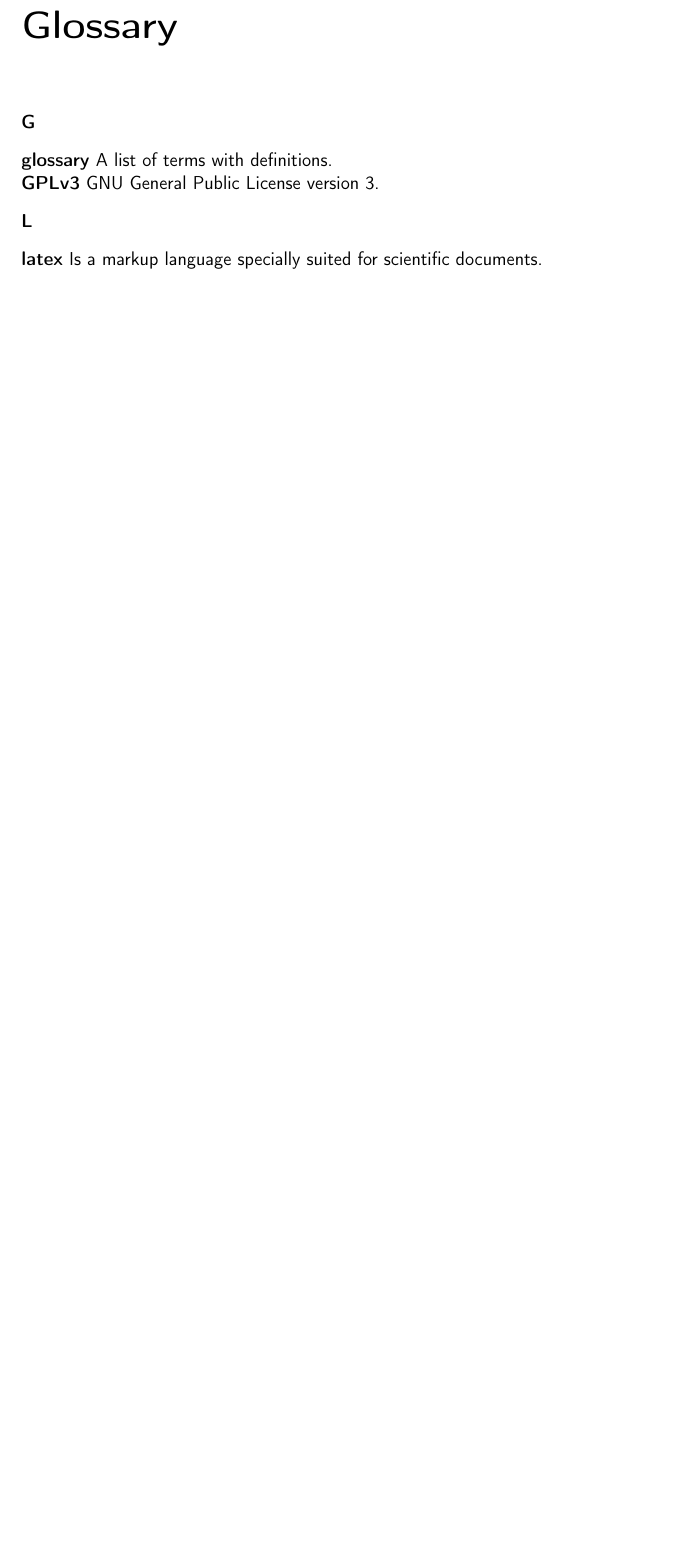
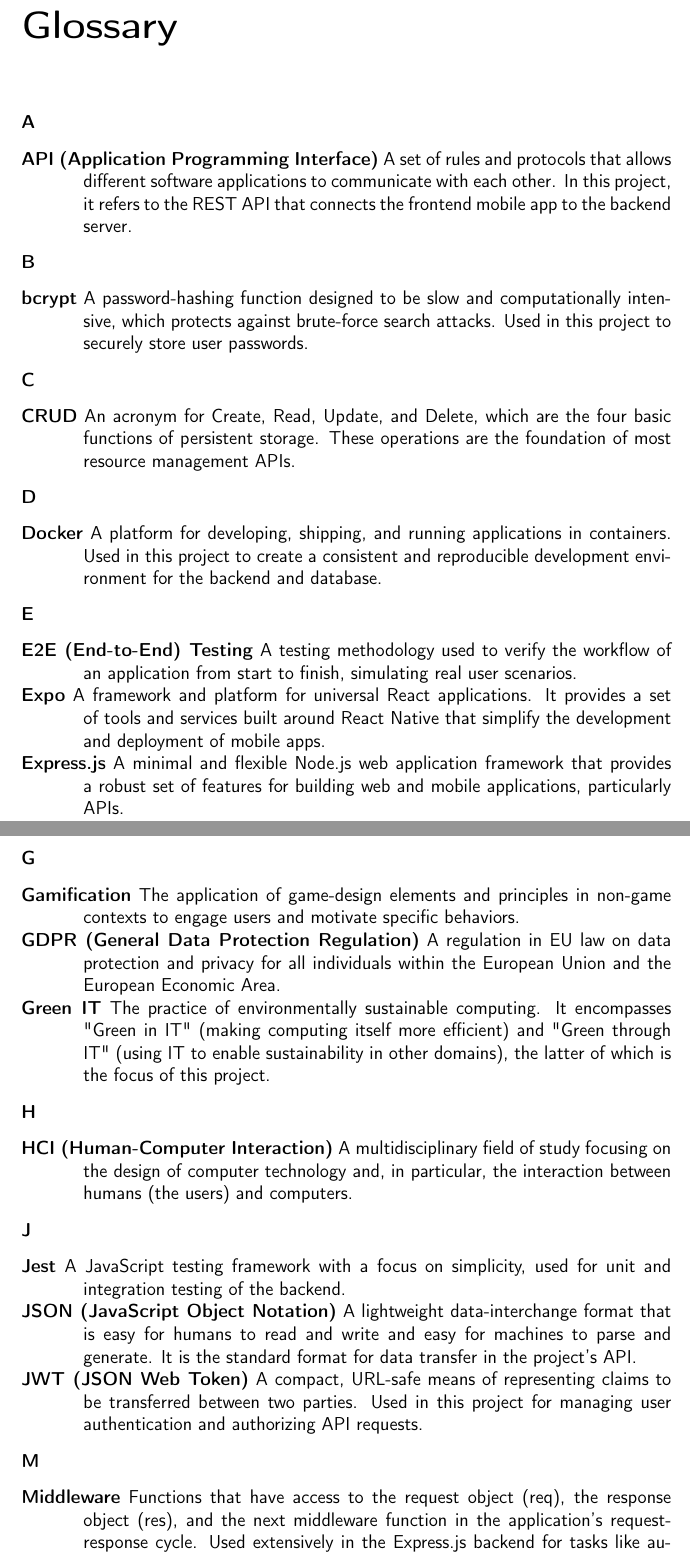
Before and after one commit to jseg380/Trabajo-Fin-Grado, a LaTeX thesis (report/thesis.tex, which reads report/prefaces/glossary.tex): part of page 17 of 33 before the commit and two parts of pages 17 and 18 of 35 after it, the two joined at a grey line, cut so that both start at the same text, the shorter picture padded with empty space. Compiled offline with pdfLaTeX.

Commit message:
feat: update glossary

```diff
--- a/report/prefaces/glossary.tex
+++ b/report/prefaces/glossary.tex
@@ -1,18 +1,71 @@
 \makeglossaries
 
 
-\newglossaryentry{latex}
-{
-    name=latex,
-    description={Is a markup language specially suited for scientific documents}
+\newglossaryentry{API}{
+    name=API (Application Programming Interface),
+    description={A set of rules and protocols that allows different software applications to communicate with each other. In this project, it refers to the REST API that connects the frontend mobile app to the backend server}
 }
 
-\newglossaryentry{glossary}{
-    name=glossary,
-    description={A list of terms with definitions}
+\newglossaryentry{CRUD}{
+    name=CRUD,
+    description={An acronym for Create, Read, Update, and Delete, which are the four basic functions of persistent storage. These operations are the foundation of most resource management APIs}
 }
 
-\newglossaryentry{gplv3}{
-    name=GPLv3,
-    description={GNU General Public License version 3}
+\newglossaryentry{Docker}{
+    name=Docker,
+    description={A platform for developing, shipping, and running applications in containers. Used in this project to create a consistent and reproducible development environment for the backend and database}
 }
+
+\newglossaryentry{E2E}{
+    name=E2E (End-to-End) Testing,
+    description={A testing methodology used to verify the workflow of an application from start to finish, simulating real user scenarios}
+}
+
+\newglossaryentry{Expo}{
+    name=Expo,
+    description={A framework and platform for universal React applications. It provides a set of tools and services built around React Native that simplify the development and deployment of mobile apps}
+}
+
+\newglossaryentry{Expressjs}{
+    name=Express.js,
+    description={A minimal and flexible Node.js web application framework that provides a robust set of features for building web and mobile applications, particularly APIs}
+}
+
+\newglossaryentry{GDPR}{
+    name=GDPR (General Data Protection Regulation),
+    description={A regulation in EU law on data protection and privacy for all individuals within the European Union and the European Economic Area}
+}
+
+\newglossaryentry{Gamification}{
+    name=Gamification,
+    description={The application of game-design elements and principles in non-game contexts to engage users and motivate specific behaviors}
+}
+
+\newglossaryentry{GreenIT}{
+    name=Green IT,
+    description={The practice of environmentally sustainable computing. It encompasses "Green in IT" (making computing itself more efficient) and "Green through IT" (using IT to enable sustainability in other domains), the latter of which is the focus of this project}
+}
+
+\newglossaryentry{HCI}{
+    name=HCI (Human-Computer Interaction),
+    description={A multidisciplinary field of study focusing on the design of computer technology and, in particular, the interaction between humans (the users) and computers}
+}
+
+\newglossaryentry{JSON}{
+    name=JSON (JavaScript Object Notation),
+    description={A lightweight data-interchange format that is easy for humans to read and write and easy for machines to parse and generate. It is the standard format for data transfer in the project's API}
+}
+
+\newglossaryentry{JWT}{
+    name=JWT (JSON Web Token),
+    description={A compact, URL-safe means of representing claims to be transferred between two parties. Used in this project for managing user authentication and authorizing API requests}
+}
+
+\newglossaryentry{Jest}{
+    name=Jest,
+    description={A JavaScript testing framework with a focus on simplicity, used for unit and integration testing of the backend}
+}
+
+\newglossaryentry{Middleware}{
+    name=Middleware,
+    description={Functions that have access to the request object (req), the response object (res), and the next middleware function in the application’s request-response cycle. Used extensively in the Express.js backend for tasks like authentication and logging}
@@ -18,0 +109 @@
+\newglossaryentry{REST}{
@@ -18,0 +119,4 @@
+\newglossaryentry{bcrypt}{
+    name=bcrypt,
+    description={A password-hashing function designed to be slow and computationally intensive, which protects against brute-force search attacks. Used in this project to securely store user passwords}
+}
```
Also changed, not shown: report/prefaces/glossary.tex (46 more changed lines).
